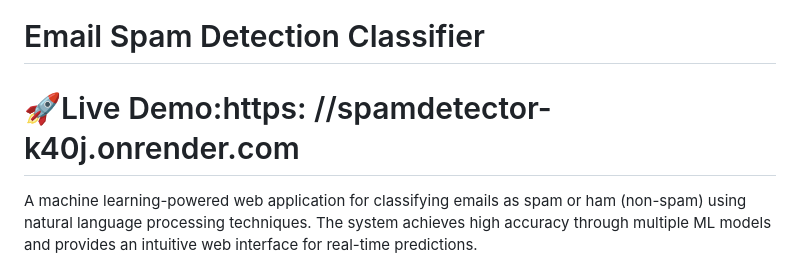
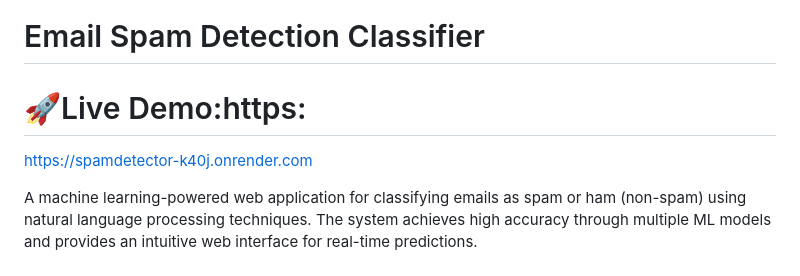
Before and after one commit to Azad62000/spamdetector, a Markdown page: README.md, the part around the change. Rendered like a GitHub page.

Commit message:
Fix live demo link formatting in README

```diff
--- a/README.md
+++ b/README.md
@@ -1,6 +1,7 @@
 # Email Spam Detection Classifier
 
-# 🚀Live Demo:https: //spamdetector-k40j.onrender.com
+# 🚀Live Demo:https:
+https://spamdetector-k40j.onrender.com
 
 A machine learning-powered web application for classifying emails as spam or ham (non-spam) using natural language processing techniques. The system achieves high accuracy through multiple ML models and provides an intuitive web interface for real-time predictions.
 
```
